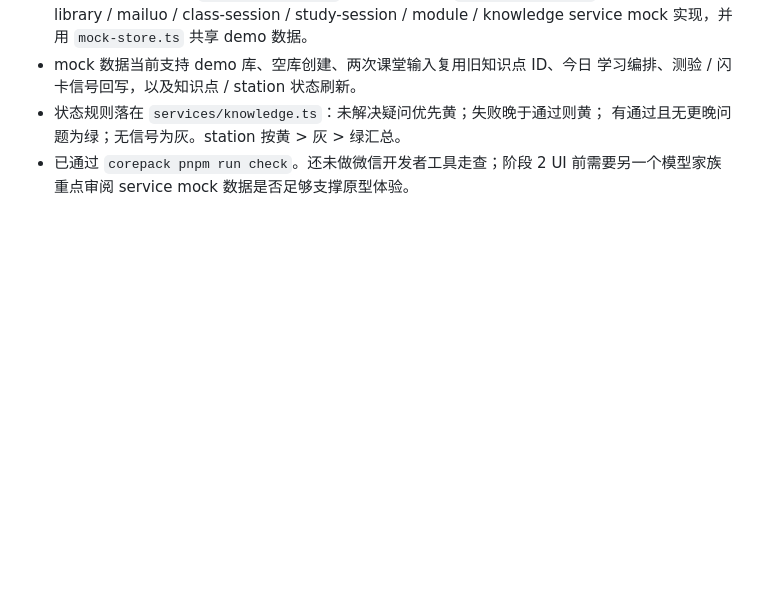
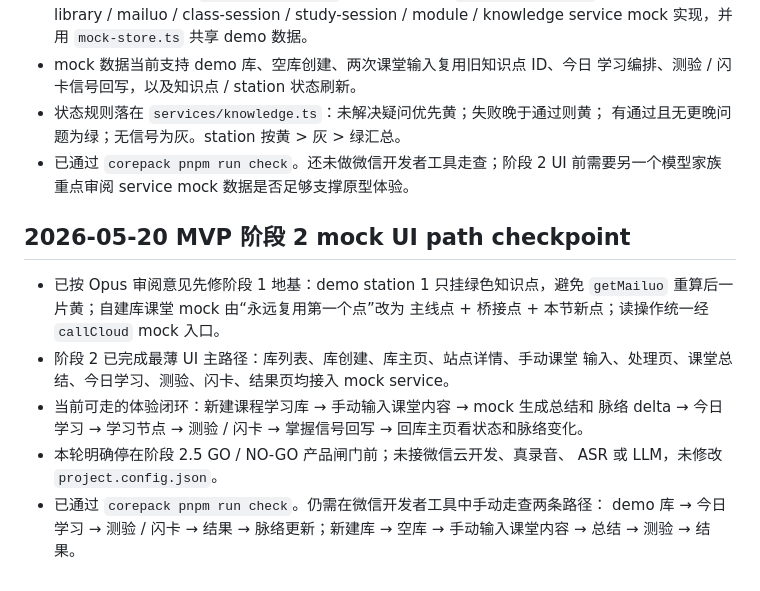
Before and after one commit to hortonyyx/Zlzxl_dev, a Markdown page: docs/ai/session-notes.md, the part around the change. Drawn GitHub-style; blank space fills up the shorter version.

Commit message:
docs: update mvp implementation notes

```diff
--- a/docs/ai/session-notes.md
+++ b/docs/ai/session-notes.md
@@ -111,3 +111,19 @@
   有通过且无更晚问题为绿；无信号为灰。station 按黄 > 灰 > 绿汇总。
 - 已通过 `corepack pnpm run check`。还未做微信开发者工具走查；阶段 2 UI
   前需要另一个模型家族重点审阅 service mock 数据是否足够支撑原型体验。
+
+## 2026-05-20 MVP 阶段 2 mock UI path checkpoint
+
+- 已按 Opus 审阅意见先修阶段 1 地基：demo station 1 只挂绿色知识点，避免
+  `getMailuo` 重算后一片黄；自建库课堂 mock 由“永远复用第一个点”改为
+  主线点 + 桥接点 + 本节新点；读操作统一经 `callCloud` mock 入口。
+- 阶段 2 已完成最薄 UI 主路径：库列表、库创建、库主页、站点详情、手动课堂
+  输入、处理页、课堂总结、今日学习、测验、闪卡、结果页均接入 mock service。
+- 当前可走的体验闭环：新建课程学习库 → 手动输入课堂内容 → mock 生成总结和
+  脉络 delta → 今日学习 → 学习节点 → 测验 / 闪卡 → 掌握信号回写 →
+  回库主页看状态和脉络变化。
+- 本轮明确停在阶段 2.5 GO / NO-GO 产品闸门前；未接微信云开发、真录音、
+  ASR 或 LLM，未修改 `project.config.json`。
+- 已通过 `corepack pnpm run check`。仍需在微信开发者工具中手动走查两条路径：
+  demo 库 → 今日学习 → 测验 / 闪卡 → 结果 → 脉络更新；新建库 → 空库 →
+  手动输入课堂内容 → 总结 → 测验 → 结果。
```
